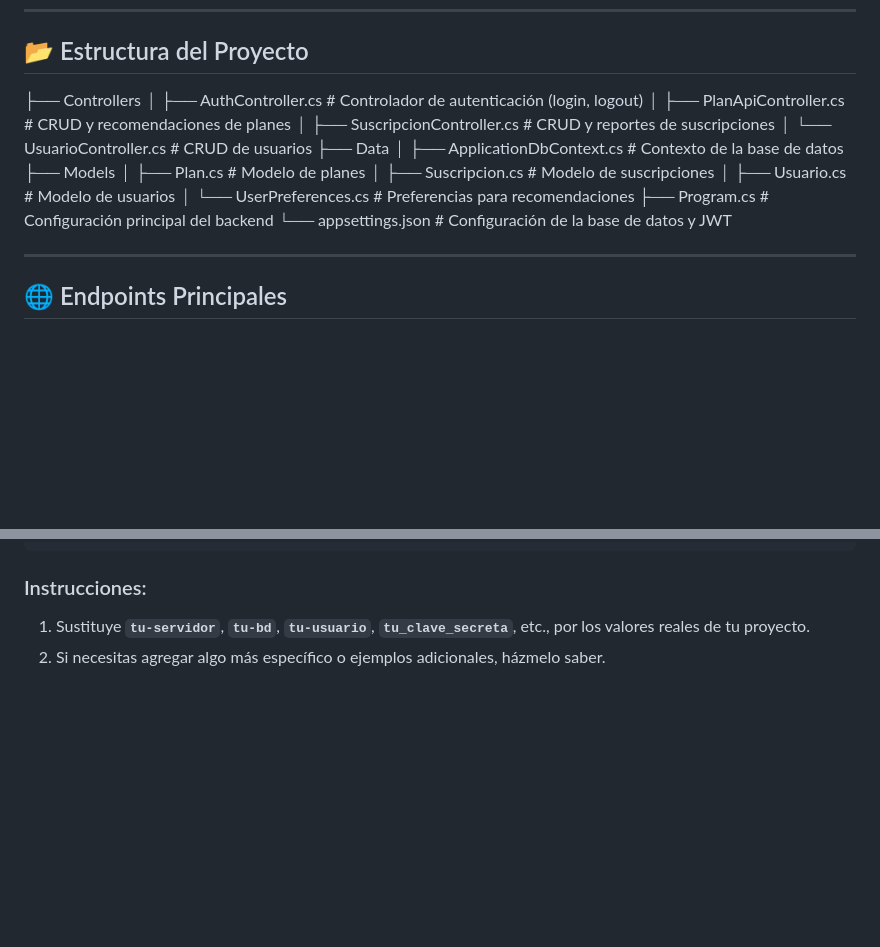
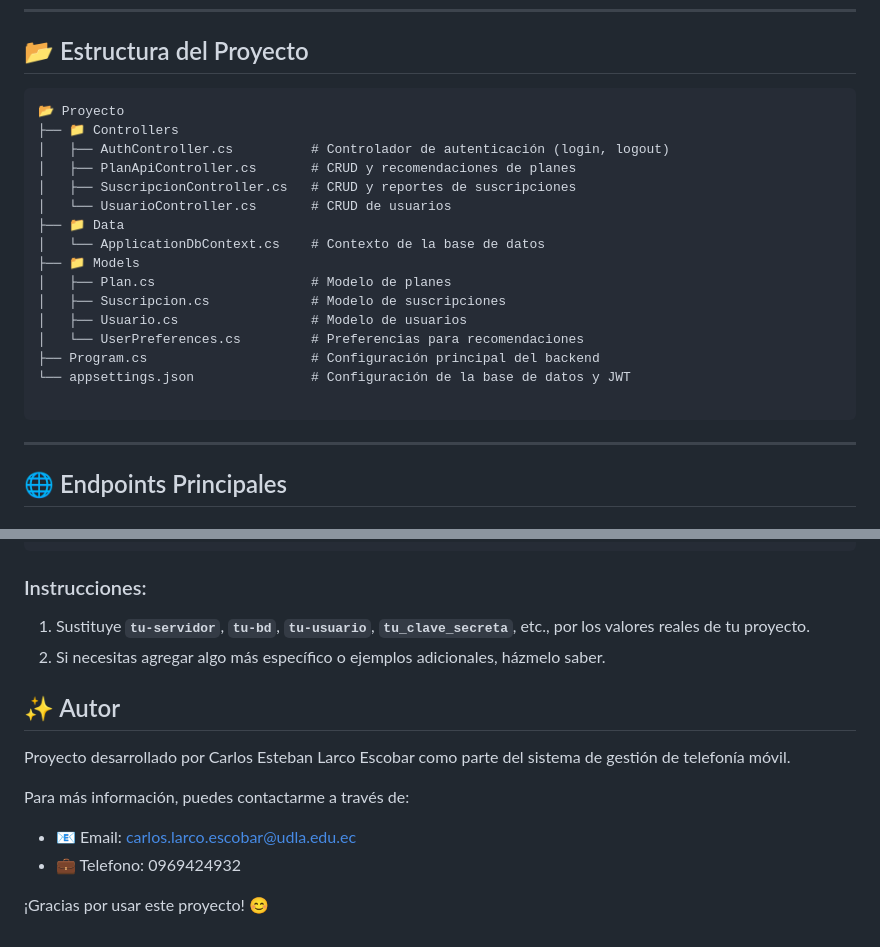
Before and after one commit to CharlieBoo69/TelefoniaMovilBack, a Markdown page: README.md, 2 parts joined by grey strips. Drawn GitHub-style; blank space fills up the shorter version.

````diff
--- a/README.md
+++ b/README.md
@@ -40,9 +45,24 @@ Este es el backend del sistema de gestión de planes y suscripciones de telefon
 
 ## 📂 Estructura del Proyecto
 
-├── Controllers │ ├── AuthController.cs # Controlador de autenticación (login, logout) │ ├── PlanApiController.cs # CRUD y recomendaciones de planes │ ├── SuscripcionController.cs # CRUD y reportes de suscripciones │ └── UsuarioController.cs # CRUD de usuarios ├── Data │ ├── ApplicationDbContext.cs # Contexto de la base de datos ├── Models │ ├── Plan.cs # Modelo de planes │ ├── Suscripcion.cs # Modelo de suscripciones │ ├── Usuario.cs # Modelo de usuarios │ └── UserPreferences.cs # Preferencias para recomendaciones ├── Program.cs # Configuración principal del backend └── appsettings.json # Configuración de la base de datos y JWT
+```plaintext
+📂 Proyecto
+├── 📁 Controllers
+│   ├── AuthController.cs          # Controlador de autenticación (login, logout)
+│   ├── PlanApiController.cs       # CRUD y recomendaciones de planes
+│   ├── SuscripcionController.cs   # CRUD y reportes de suscripciones
+│   └── UsuarioController.cs       # CRUD de usuarios
+├── 📁 Data
+│   └── ApplicationDbContext.cs    # Contexto de la base de datos
+├── 📁 Models
+│   ├── Plan.cs                    # Modelo de planes
+│   ├── Suscripcion.cs             # Modelo de suscripciones
+│   ├── Usuario.cs                 # Modelo de usuarios
+│   └── UserPreferences.cs         # Preferencias para recomendaciones
+├── Program.cs                     # Configuración principal del backend
+└── appsettings.json               # Configuración de la base de datos y JWT
 
-
+```
 
 ---
 
@@ -90,3 +110,15 @@ En el archivo `appsettings.json`:
 ### Instrucciones:
 1. Sustituye **`tu-servidor`**, **`tu-bd`**, **`tu-usuario`**, **`tu_clave_secreta`**, etc., por los valores reales de tu proyecto.
 2. Si necesitas agregar algo más específico o ejemplos adicionales, házmelo saber.
+
+
+## ✨ Autor
+
+Proyecto desarrollado por Carlos Esteban Larco Escobar como parte del sistema de gestión de telefonía móvil.
+
+Para más información, puedes contactarme a través de:
+- 📧 Email: carlos.larco.escobar@udla.edu.ec
+- 💼 Telefono: 0969424932
+
+
+¡Gracias por usar este proyecto! 😊
````
Also changed, not shown: other parts of README.md (+5 -0 lines).
